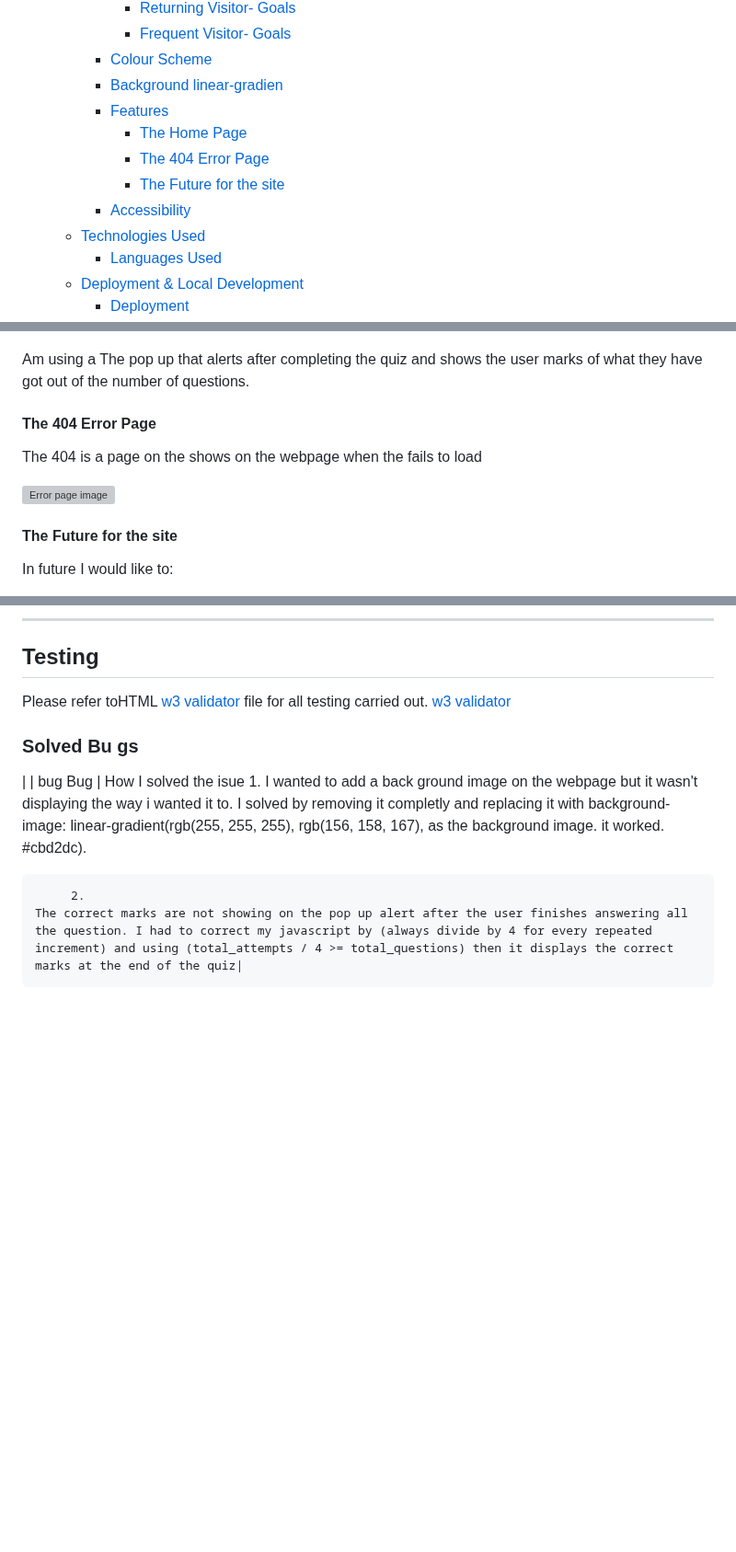
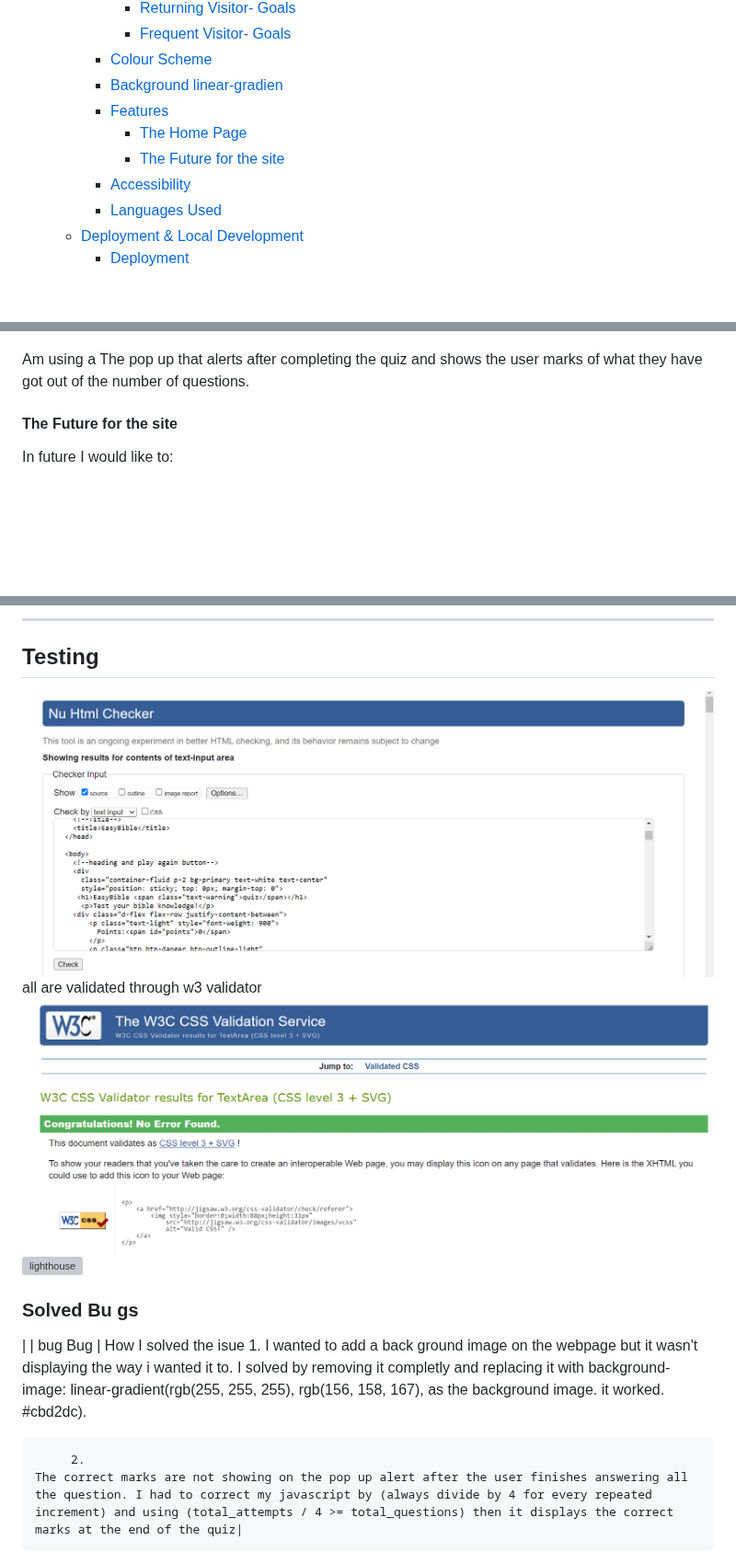
Before and after one commit to Graciekan21/easybible, a Markdown page: README.md, 3 parts joined by grey strips. Shown at 92% size. Drawn GitHub-style; blank space fills up the shorter version; grey boxes are pictures that could not be loaded.

Commit message:
up date my readem

```diff
--- a/README.md
+++ b/README.md
@@ -44,10 +44,8 @@ Reaching a Global Audience: With the rise of online platforms, individuals and o
     - [Background linear-gradien](#background-linear-gradien)
     - [Features](#features)
       - [The Home Page](#the-home-page)
-      - [The 404 Error Page](#the-404-error-page)
       - [The Future for the site](#the-future-for-the-site)
     - [Accessibility](#accessibility)
-  - [Technologies Used](#technologies-used)
     - [Languages Used](#languages-used)
   - [Deployment \& Local Development](#deployment--local-development)
     - [Deployment](#deployment)
@@ -136,12 +134,6 @@ When the answer a user chooses one of the answers, if the answer chosen is wrong
 
 Am using a The pop up that alerts after completing the quiz and shows the user marks of what they have  got out of the number of questions.
 
-#### The 404 Error Page
-
-The 404 is a page on the shows on the webpage when the fails to load
-
-![Error page image](documentation/features/404.png)
-
 #### The Future for the site
 
 In future I would like to:
@@ -225,8 +213,9 @@ To clone the repository:
 
 ## Testing
 
-Please refer toHTML  [w3 validator](/documentation/features/w3.png/) file for all testing carried out.
-[w3 validator](/testing/w3%20validator.png)
+ ![w3 validator](/documentation/features/w3.png/) all  are validated through w3 validator
+![w3 validator](/testing/w3%20validator.png)
+![lighthouse](/testing/lighthouse.md)
 
 ### Solved Bu gs
 
```
Also changed, not shown: other parts of README.md (+1 -5 lines).
